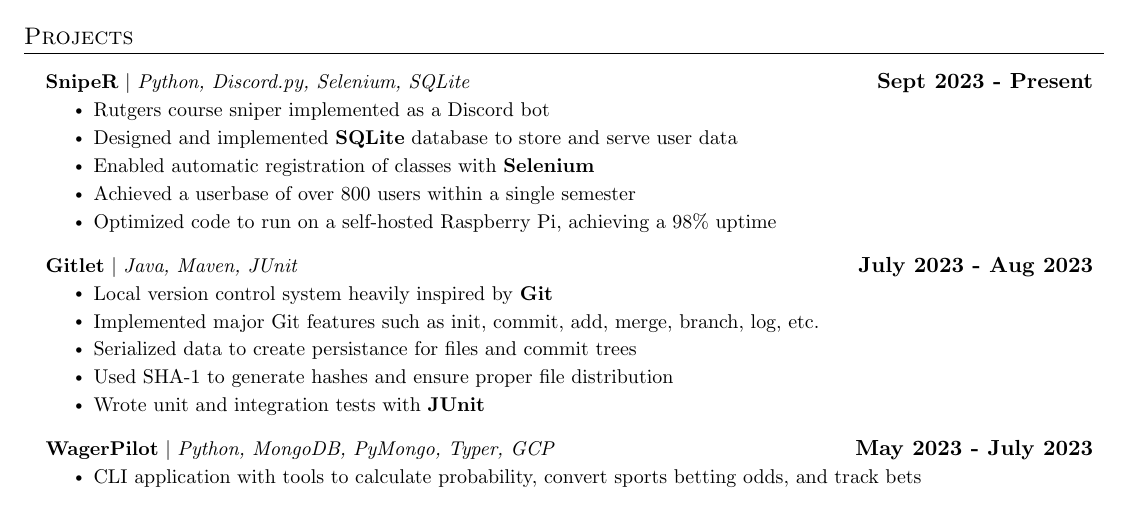
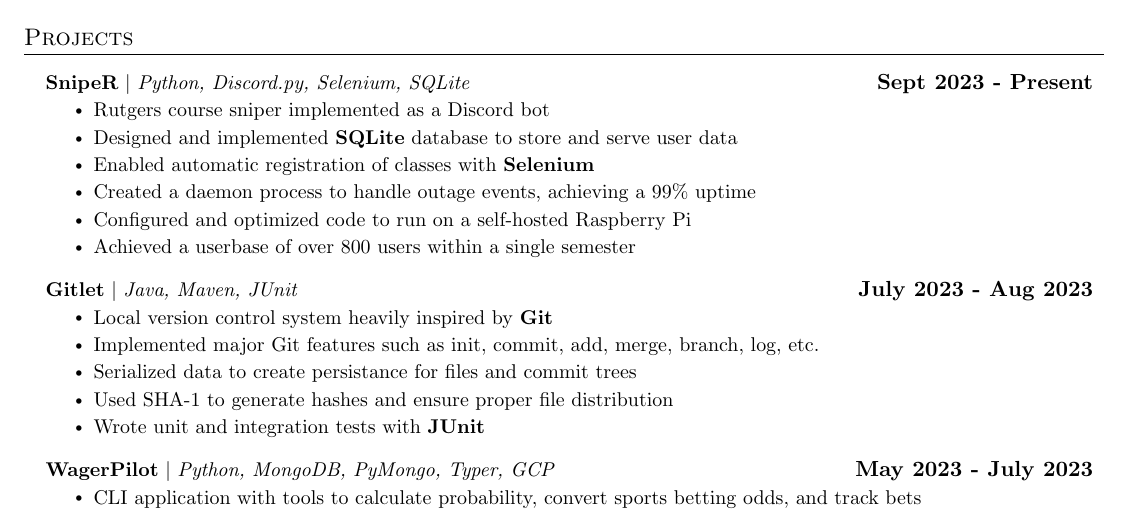
Before and after one commit to brandonliau/resume, a LaTeX CV (resume.tex): part of the page, cut so that both start at the same text. Compiled offline with pdfLaTeX.

Commit message:
update: change to SnipeR

```diff
--- a/resume.tex
+++ b/resume.tex
@@ -150,8 +150,9 @@
             \resumeItem{Rutgers course sniper implemented as a Discord bot}
             \resumeItem{Designed and implemented \textbf{SQLite} database to store and serve user data}
             \resumeItem{Enabled automatic registration of classes with \textbf{Selenium}}
+            \resumeItem{Created a daemon process to handle outage events, achieving a 99\% uptime}
+            \resumeItem{Configured and optimized code to run on a self-hosted Raspberry Pi}
             \resumeItem{Achieved a userbase of over 800 users within a single semester}
-            \resumeItem{Optimized code to run on a self-hosted Raspberry Pi, achieving a 98\% uptime}
           \resumeItemListEnd
       \resumeProjectHeading
           {\textbf{Gitlet} $|$ \emph{Java, Maven, JUnit}}{\textbf{July 2023 - Aug 2023}}
```
